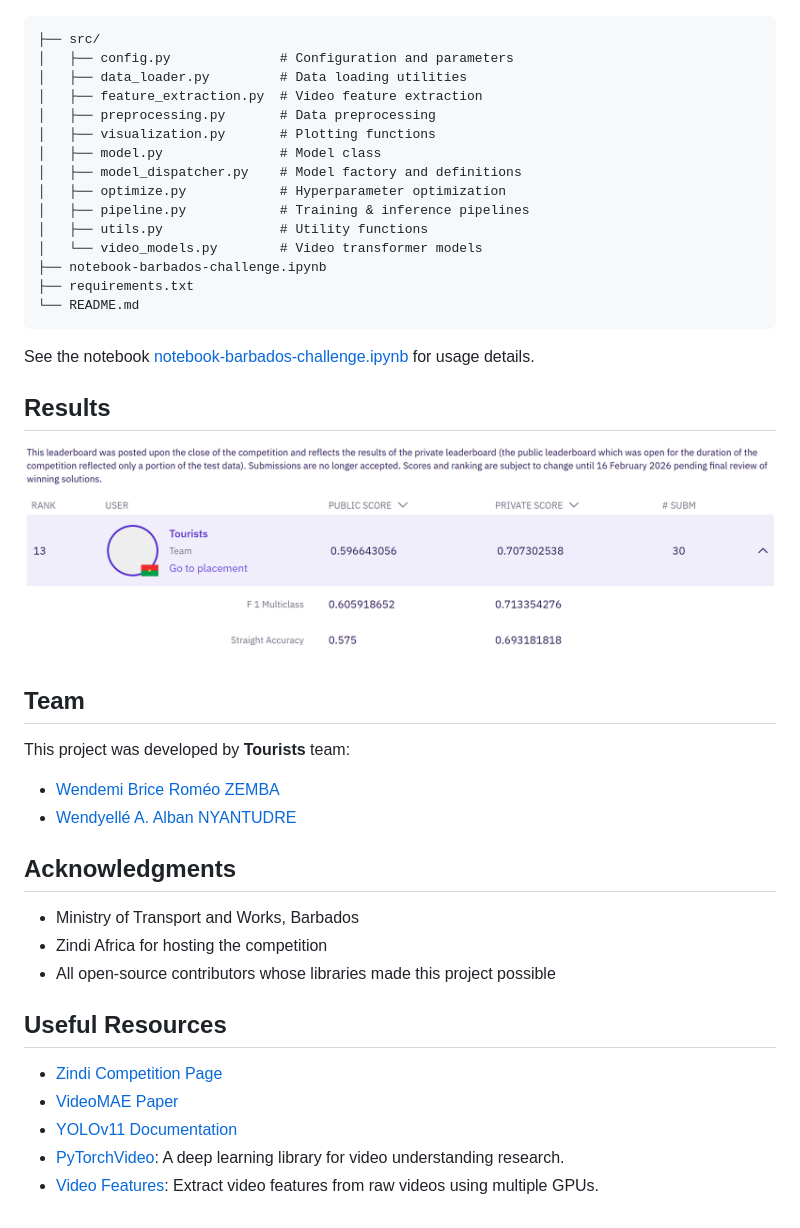
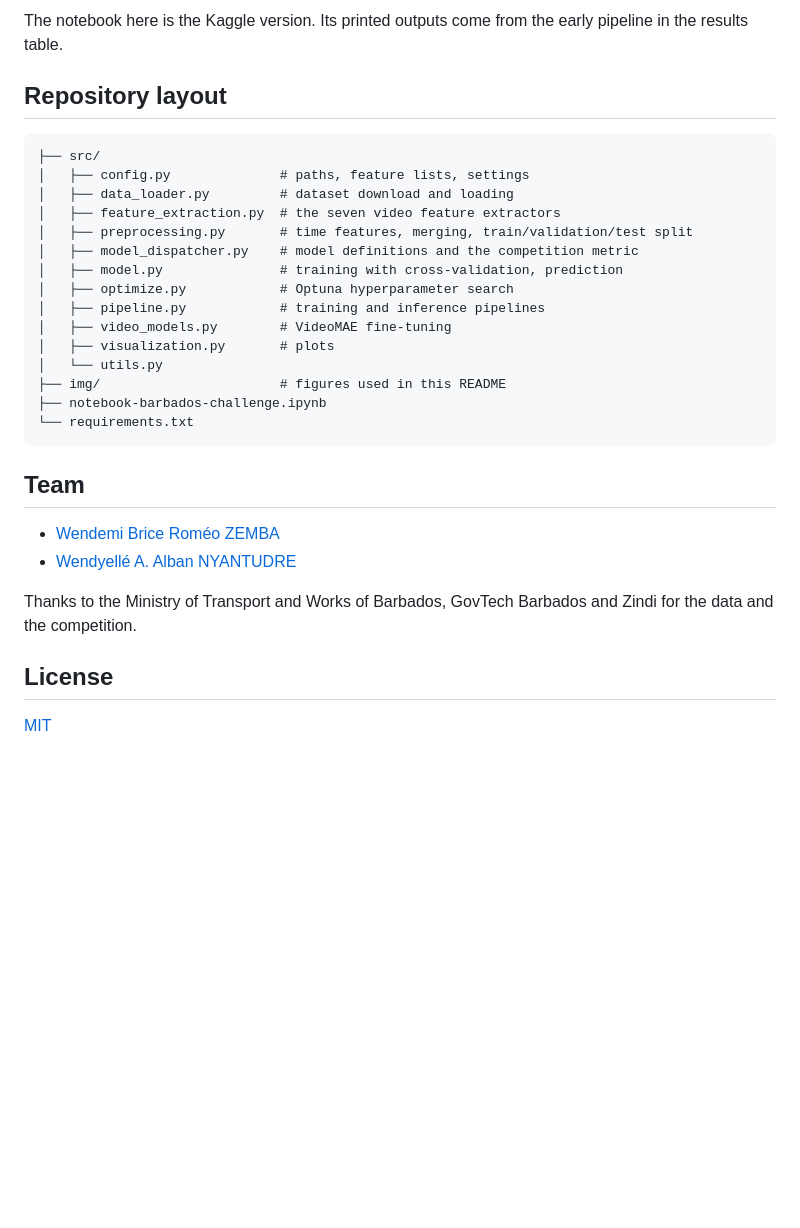
Before and after one commit to anyantudre/zindi-barbados-traffic-analysis, a Markdown page: README.md, the part around one of its changes. GitHub-like rendering; blank space fills up the shorter version.

````diff
--- a/README.md
+++ b/README.md
@@ -91,43 +135,32 @@ We implemented a modular feature extraction pipeline with multiple extractors:
+The notebook here is the Kaggle version. Its printed outputs come from the early pipeline in the results table.
+
+## Repository layout
+
 ```
 ├── src/
-│   ├── config.py              # Configuration and parameters
-│   ├── data_loader.py         # Data loading utilities
-│   ├── feature_extraction.py  # Video feature extraction
-│   ├── preprocessing.py       # Data preprocessing
-│   ├── visualization.py       # Plotting functions
-│   ├── model.py               # Model class
-│   ├── model_dispatcher.py    # Model factory and definitions
-│   ├── optimize.py            # Hyperparameter optimization
-│   ├── pipeline.py            # Training & inference pipelines
-│   ├── utils.py               # Utility functions
-│   └── video_models.py        # Video transformer models
+│   ├── config.py              # paths, feature lists, settings
+│   ├── data_loader.py         # dataset download and loading
+│   ├── feature_extraction.py  # the seven video feature extractors
+│   ├── preprocessing.py       # time features, merging, train/validation/test split
+│   ├── model_dispatcher.py    # model definitions and the competition metric
+│   ├── model.py               # training with cross-validation, prediction
+│   ├── optimize.py            # Optuna hyperparameter search
+│   ├── pipeline.py            # training and inference pipelines
+│   ├── video_models.py        # VideoMAE fine-tuning
+│   ├── visualization.py       # plots
+│   └── utils.py
+├── img/                       # figures used in this README
 ├── notebook-barbados-challenge.ipynb
-├── requirements.txt
-└── README.md
+└── requirements.txt
 ```
 
-See the notebook [notebook-barbados-challenge.ipynb](notebook-barbados-challenge.ipynb) for usage details.
+## Team
 
-
-## Results
-![Final Results](img/barbados-traffic-analysis-challenge-ranking.png)
-
-
-## Team
-This project was developed by **Tourists** team:
 - [Wendemi Brice Roméo ZEMBA](https://github.com/BriceZemba)
 - [Wendyellé A. Alban NYANTUDRE](https://github.com/anyantudre)
 
+Thanks to the Ministry of Transport and Works of Barbados, GovTech Barbados and Zindi for the data and the competition.
 
-## Acknowledgments
-- Ministry of Transport and Works, Barbados
-- Zindi Africa for hosting the competition
-- All open-source contributors whose libraries made this project possible
+## License
 
-
-## Useful Resources
-- [Zindi Competition Page](https://zindi.africa/competitions/barbados-traffic-analysis-challenge)
-- [VideoMAE Paper](https://arxiv.org/abs/2203.12602)
-- [YOLOv11 Documentation](https://docs.ultralytics.com/)
-- [PyTorchVideo](https://github.com/facebookresearch/pytorchvideo/): A deep learning library for video understanding research.
-- [Video Features](https://github.com/v-iashin/video_features): Extract video features from raw videos using multiple GPUs.
+[MIT](LICENSE)
````
Also changed, not shown: other parts of README.md (+107 -63 lines), img/barbados-traffic-analysis-challenge.png (deleted), img/label-distribution.png (added), img/signaling-vs-congestion.png (added), img/validation-confusion-matrix.png (added), 2 other files.
